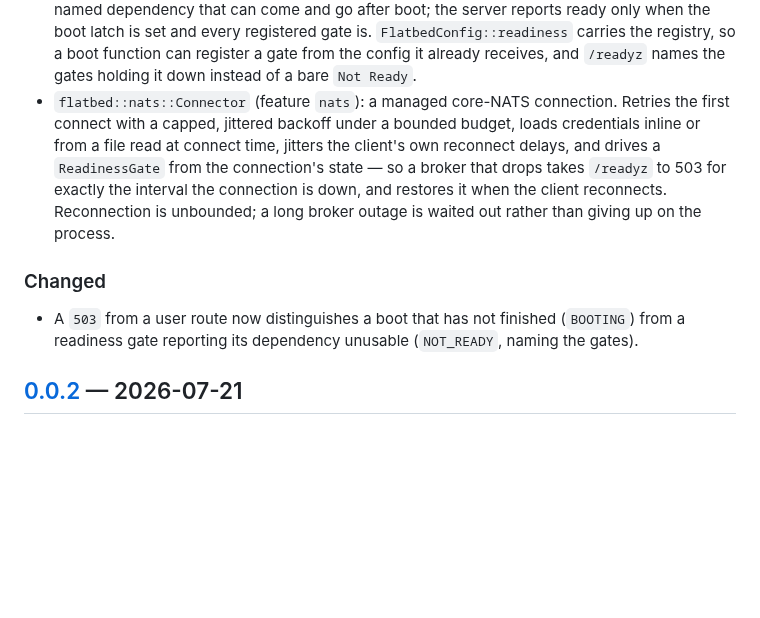
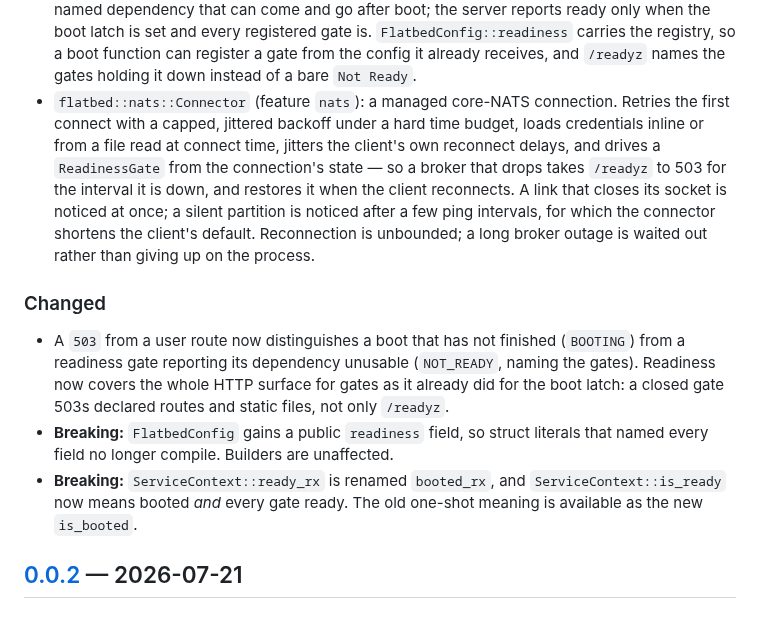
Before and after one commit to plonklabs/flatbed, a Markdown page: CHANGELOG.md, the part around the change. GitHub-like rendering; blank space fills up the shorter version.

```diff
--- a/CHANGELOG.md
+++ b/CHANGELOG.md
@@ -31,19 +31,28 @@ contain breaking changes during the pre-1.0 stabilization window.
   can register a gate from the config it already receives, and `/readyz` names
   the gates holding it down instead of a bare `Not Ready`.
 - `flatbed::nats::Connector` (feature `nats`): a managed core-NATS connection.
-  Retries the first connect with a capped, jittered backoff under a bounded
+  Retries the first connect with a capped, jittered backoff under a hard time
   budget, loads credentials inline or from a file read at connect time,
   jitters the client's own reconnect delays, and drives a `ReadinessGate` from
   the connection's state — so a broker that drops takes `/readyz` to 503 for
-  exactly the interval the connection is down, and restores it when the client
-  reconnects. Reconnection is unbounded; a long broker outage is waited out
+  the interval it is down, and restores it when the client reconnects. A link
+  that closes its socket is noticed at once; a silent partition is noticed
+  after a few ping intervals, for which the connector shortens the client's
+  default. Reconnection is unbounded; a long broker outage is waited out
   rather than giving up on the process.
 
 ### Changed
 
 - A `503` from a user route now distinguishes a boot that has not finished
   (`BOOTING`) from a readiness gate reporting its dependency unusable
-  (`NOT_READY`, naming the gates).
+  (`NOT_READY`, naming the gates). Readiness now covers the whole HTTP
+  surface for gates as it already did for the boot latch: a closed gate 503s
+  declared routes and static files, not only `/readyz`.
+- **Breaking:** `FlatbedConfig` gains a public `readiness` field, so struct
+  literals that named every field no longer compile. Builders are unaffected.
+- **Breaking:** `ServiceContext::ready_rx` is renamed `booted_rx`, and
+  `ServiceContext::is_ready` now means booted *and* every gate ready. The
+  old one-shot meaning is available as the new `is_booted`.
 
 ## [0.0.2] — 2026-07-21
 
```
Also changed, not shown: AGENTS.md (+6 -3 lines), README.md (+17 -7 lines).
